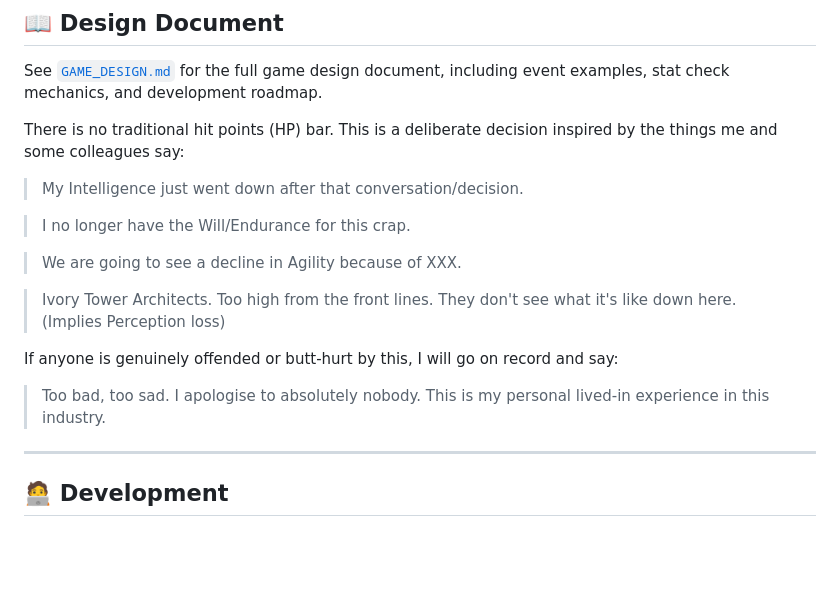
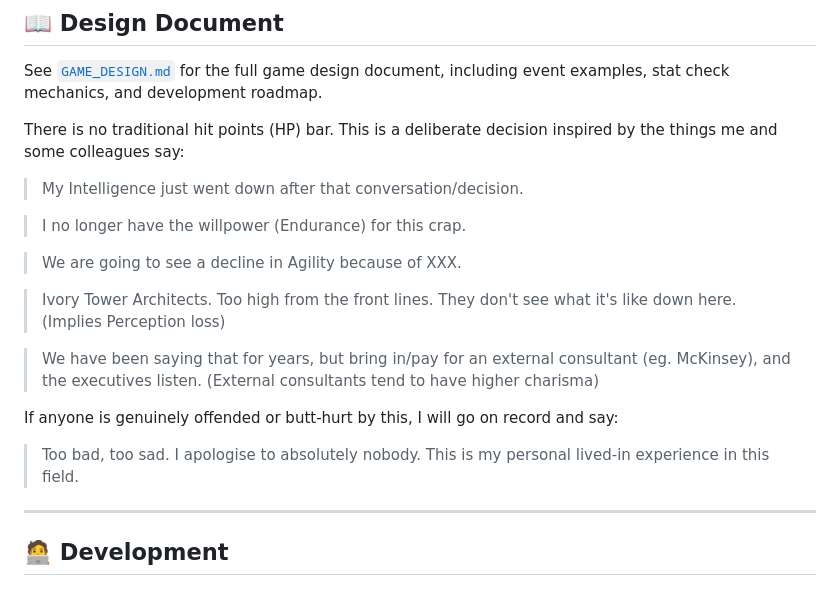
Before and after one commit to rurouni88/pc3-DevLife, a Markdown page: README.md, the part around the change. Rendered like a GitHub page; blank space fills up the shorter version.

Commit message:
Refine wording in README for clarity
Updated language for clarity and consistency in the README.

```diff
--- a/README.md
+++ b/README.md
@@ -192,15 +192,17 @@ See [`GAME_DESIGN.md`](GAME_DESIGN.md) for the full game design document, includ
 There is no traditional hit points (HP) bar. This is a deliberate decision inspired by the things me and some colleagues say:
 > My Intelligence just went down after that conversation/decision.
 
-> I no longer have the Will/Endurance for this crap.
+> I no longer have the willpower (Endurance) for this crap.
 
 > We are going to see a decline in Agility because of XXX.
 
 > Ivory Tower Architects. Too high from the front lines. They don't see what it's like down here. (Implies Perception loss)
 
+> We have been saying that for years, but bring in/pay for an external consultant (eg. McKinsey), and the executives listen. (External consultants tend to have higher charisma)
+
 If anyone is genuinely offended or butt-hurt by this, I will go on record and say:
 
-> Too bad, too sad. I apologise to absolutely nobody. This is my personal lived-in experience in this industry.
+> Too bad, too sad. I apologise to absolutely nobody. This is my personal lived-in experience in this field.
 
 ---
 
```
